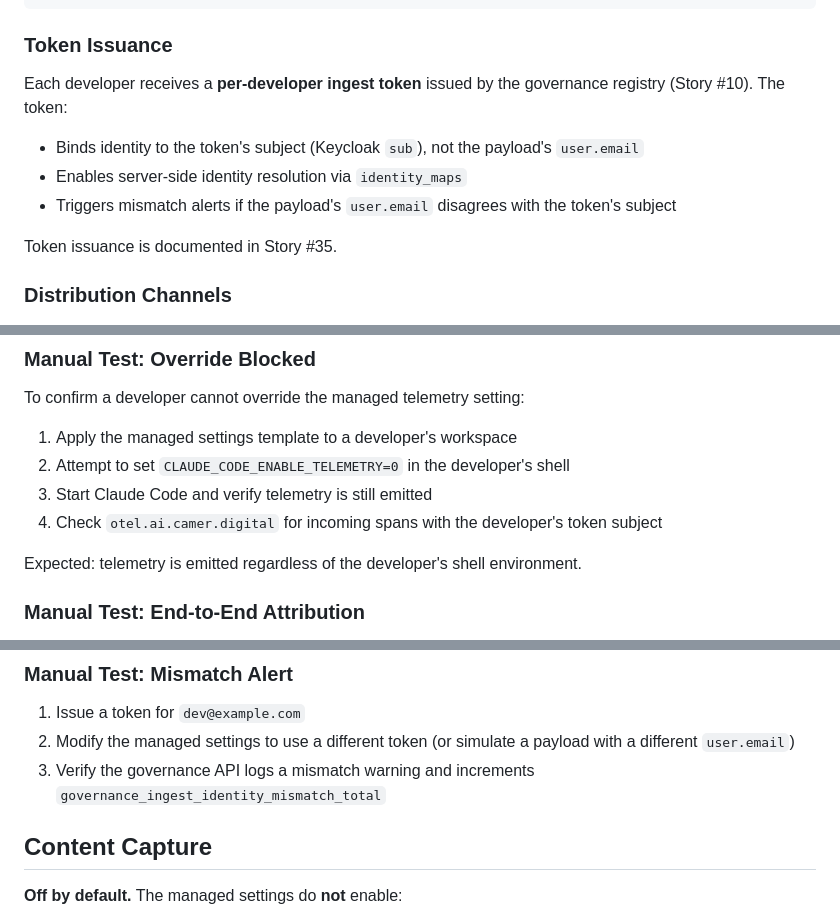
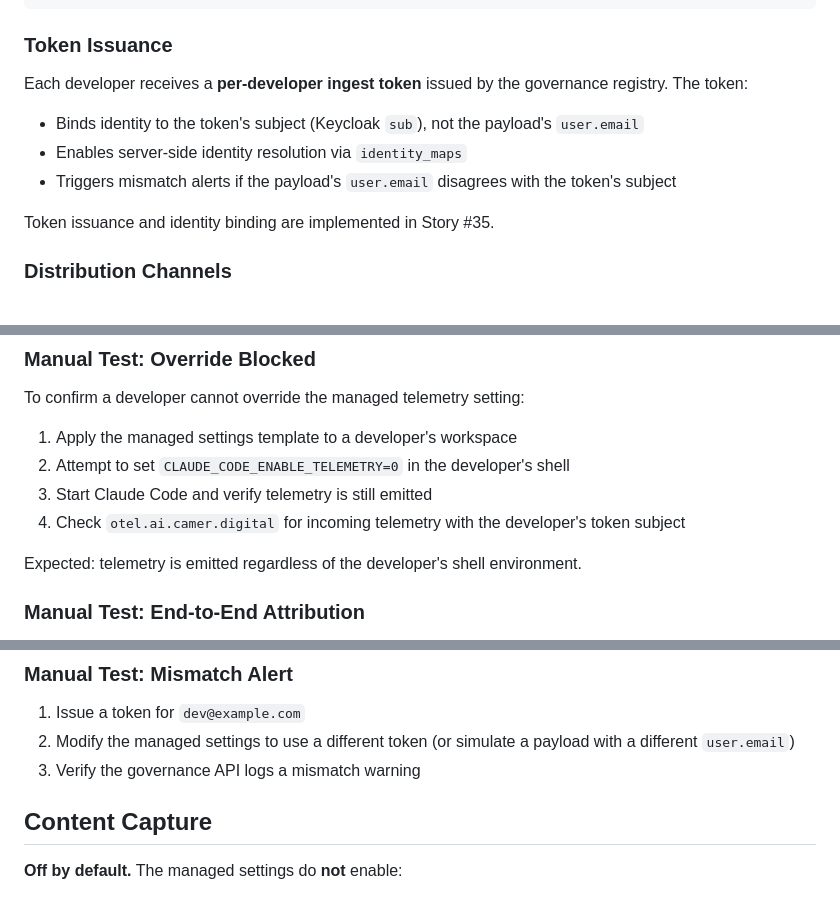
Before and after one commit to ADORSYS-GIS/lightbridge-governance, a Markdown page: docs/integrations/claude-code-managed-settings.md, 3 parts joined by grey strips. Drawn GitHub-style.

Commit message:
fix(docs): correct story references and remove non-existent metric
- Remove incorrect 'Story #10' reference (no such story in epic)
- Remove non-existent metric name 'governance_ingest_identity_mismatch_total'
- Change 'spans' to 'telemetry' (Claude Code emits metrics and events, not just spans)
- Clarify that token issuance is implemented in Story #35

```diff
--- a/docs/integrations/claude-code-managed-settings.md
+++ b/docs/integrations/claude-code-managed-settings.md
@@ -33,14 +33,14 @@ dotfiles (advisory):
 
 ### Token Issuance
 
-Each developer receives a **per-developer ingest token** issued by the governance registry
-(Story #10). The token:
+Each developer receives a **per-developer ingest token** issued by the governance registry.
+The token:
 
 - Binds identity to the token's subject (Keycloak `sub`), not the payload's `user.email`
 - Enables server-side identity resolution via `identity_maps`
 - Triggers mismatch alerts if the payload's `user.email` disagrees with the token's subject
 
-Token issuance is documented in Story #35.
+Token issuance and identity binding are implemented in Story #35.
 
 ### Distribution Channels
 
@@ -60,7 +60,7 @@ To confirm a developer cannot override the managed telemetry setting:
 1. Apply the managed settings template to a developer's workspace
 2. Attempt to set `CLAUDE_CODE_ENABLE_TELEMETRY=0` in the developer's shell
 3. Start Claude Code and verify telemetry is still emitted
-4. Check `otel.ai.camer.digital` for incoming spans with the developer's token subject
+4. Check `otel.ai.camer.digital` for incoming telemetry with the developer's token subject
 
 Expected: telemetry is emitted regardless of the developer's shell environment.
 
@@ -79,8 +79,7 @@ Expected: telemetry is emitted regardless of the developer's shell environment.
 1. Issue a token for `dev@example.com`
 2. Modify the managed settings to use a different token (or simulate a payload with a different
    `user.email`)
-3. Verify the governance API logs a mismatch warning and increments
-   `governance_ingest_identity_mismatch_total`
+3. Verify the governance API logs a mismatch warning
 
 ## Content Capture
 
```
